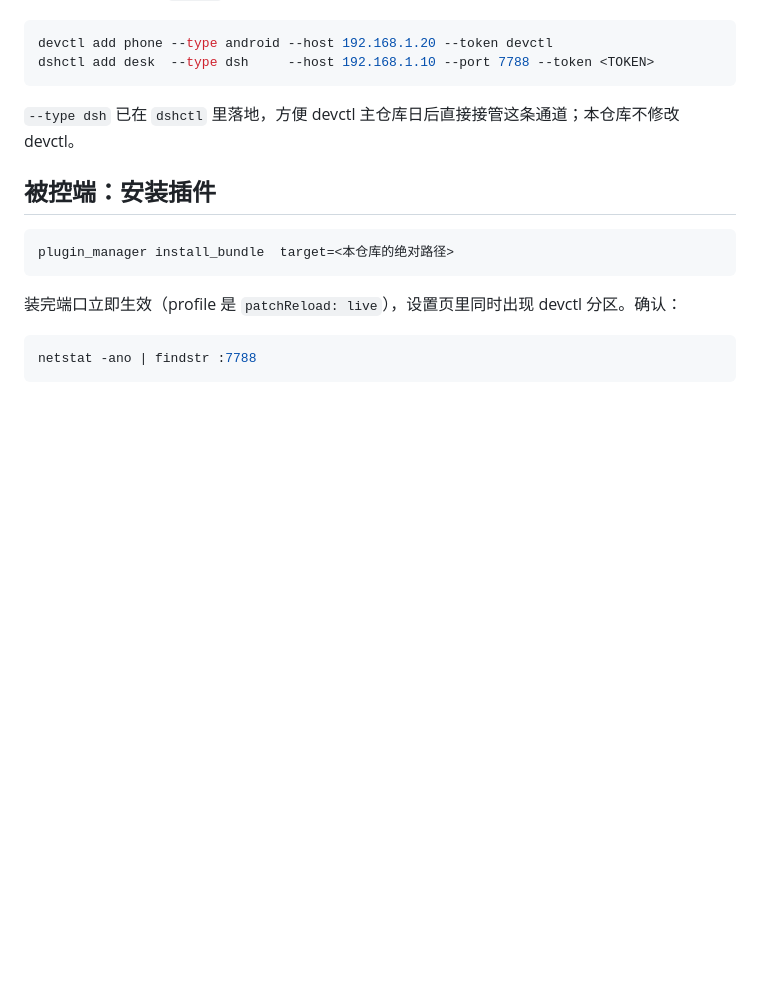
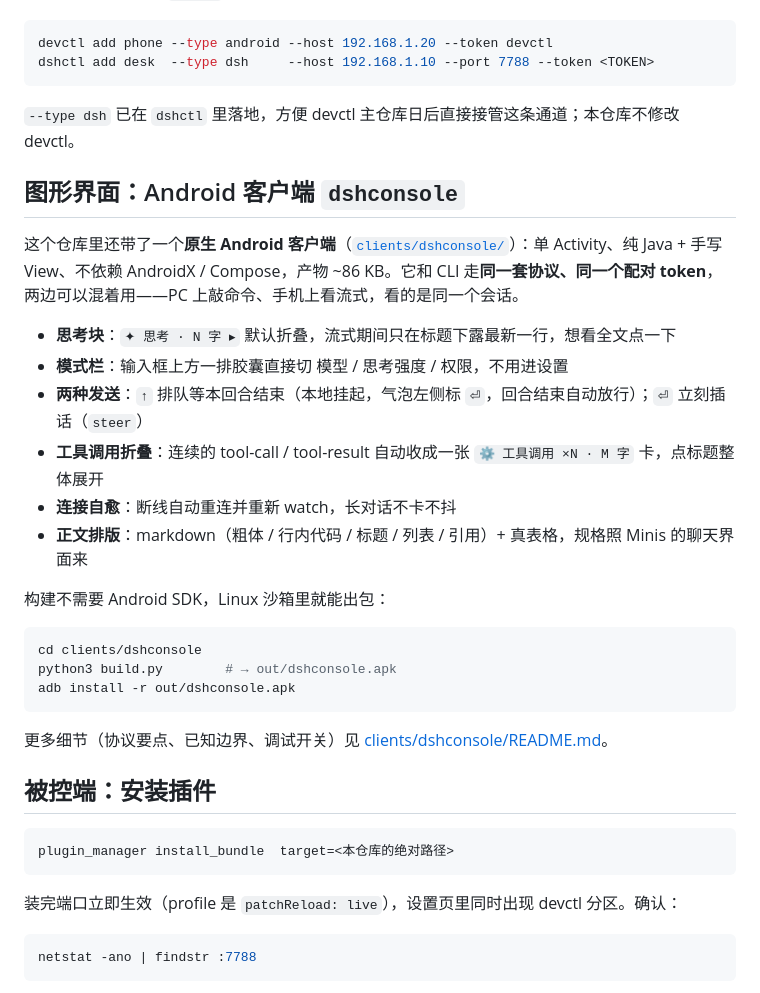
Before and after one commit to menghuanshiguang/devctl-dsh, a Markdown page: README.md, the part around the change. Drawn GitHub-style; blank space fills up the shorter version.

Commit message:
README: 把 Android 客户端 dshconsole 提到显眼位置

````diff
--- a/README.md
+++ b/README.md
@@ -25,6 +25,26 @@ dshctl add desk  --type dsh     --host 192.168.1.10 --port 7788 --token <TOKEN>
 
 `--type dsh` 已在 `dshctl` 里落地，方便 devctl 主仓库日后直接接管这条通道；本仓库不修改 devctl。
 
+## 图形界面：Android 客户端 `dshconsole`
+
+这个仓库里还带了一个**原生 Android 客户端**（[`clients/dshconsole/`](clients/dshconsole/)）：单 Activity、纯 Java + 手写 View、不依赖 AndroidX / Compose，产物 ~86 KB。它和 CLI 走**同一套协议、同一个配对 token**，两边可以混着用——PC 上敲命令、手机上看流式，看的是同一个会话。
+
+- **思考块**：`✦ 思考 · N 字 ▸` 默认折叠，流式期间只在标题下露最新一行，想看全文点一下
+- **模式栏**：输入框上方一排胶囊直接切 模型 / 思考强度 / 权限，不用进设置
+- **两种发送**：`↑` 排队等本回合结束（本地挂起，气泡左侧标 `⏎`，回合结束自动放行）；`⏎` 立刻插话（`steer`）
+- **工具调用折叠**：连续的 tool-call / tool-result 自动收成一张 `⚙ 工具调用 ×N · M 字` 卡，点标题整体展开
+- **连接自愈**：断线自动重连并重新 watch，长对话不卡不抖
+- **正文排版**：markdown（粗体 / 行内代码 / 标题 / 列表 / 引用）+ 真表格，规格照 Minis 的聊天界面来
+
+构建不需要 Android SDK，Linux 沙箱里就能出包：
+
+```bash
+cd clients/dshconsole
+python3 build.py        # → out/dshconsole.apk
+adb install -r out/dshconsole.apk
+```
+
+更多细节（协议要点、已知边界、调试开关）见 [clients/dshconsole/README.md](clients/dshconsole/README.md)。
 ## 被控端：安装插件
 
 ```bash
````
